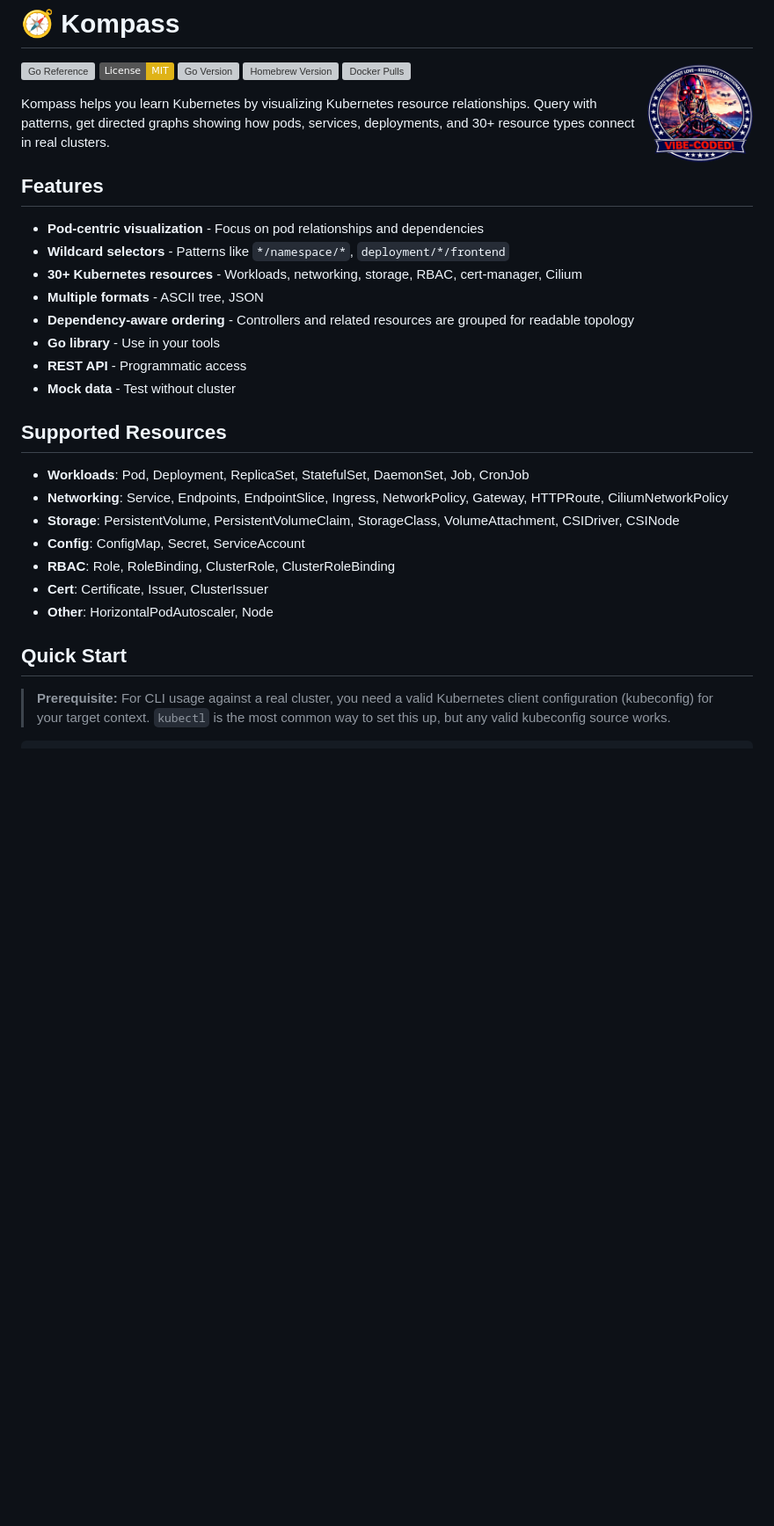
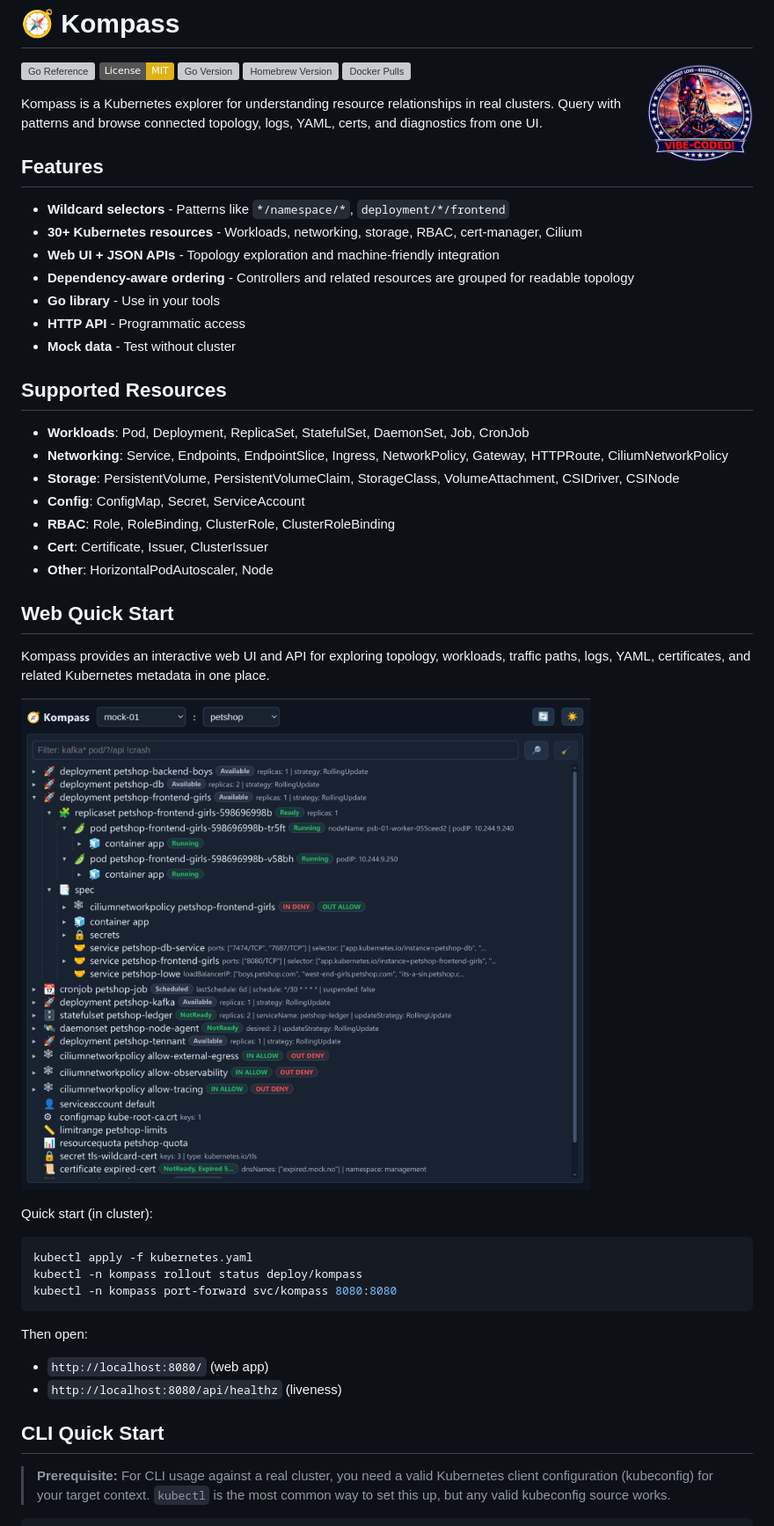
Before and after one commit to karloie/kompass, a Markdown page: README.md, the part around the change printed below. Shown: that part at 88% size. Rendered like a GitHub page; pictures changed too: doc/webapp.png (added); badges without logos; blank space fills up the shorter version; grey boxes are pictures that could not be loaded.

````diff
--- a/README.md
+++ b/README.md
@@ -8,17 +8,16 @@
 [![Homebrew Version](https://img.shields.io/badge/dynamic/regex?url=https%3A%2F%2Fraw.githubusercontent.com%2Fkarloie%2Fhomebrew-tap%2Fmain%2Fkompass.rb&search=version%20%22(%3F%3Cversion%3E%5B%5E%22%5D%2B)%22&replace=%24%3Cversion%3E&label=homebrew)](https://github.com/karloie/homebrew-tap)
 [![Docker Pulls](https://img.shields.io/docker/pulls/karloie/kompass)](https://hub.docker.com/r/karloie/kompass)
 
-Kompass helps you learn Kubernetes by visualizing Kubernetes resource relationships. Query with patterns, get directed graphs showing how pods, services, deployments, and 30+ resource types connect in real clusters.
+Kompass is a Kubernetes explorer for understanding resource relationships in real clusters. Query with patterns and browse connected topology, logs, YAML, certs, and diagnostics from one UI.
 
 ## Features
 
-- **Pod-centric visualization** - Focus on pod relationships and dependencies
 - **Wildcard selectors** - Patterns like `*/namespace/*`, `deployment/*/frontend`
 - **30+ Kubernetes resources** - Workloads, networking, storage, RBAC, cert-manager, Cilium
-- **Multiple formats** - ASCII tree, JSON
+- **Web UI + JSON APIs** - Topology exploration and machine-friendly integration
 - **Dependency-aware ordering** - Controllers and related resources are grouped for readable topology
 - **Go library** - Use in your tools
-- **REST API** - Programmatic access
+- **HTTP API** - Programmatic access
 - **Mock data** - Test without cluster
 
 ## Supported Resources
@@ -31,7 +30,26 @@ Kompass helps you learn Kubernetes by visualizing Kubernetes resource relationsh
 - **Cert**: Certificate, Issuer, ClusterIssuer
 - **Other**: HorizontalPodAutoscaler, Node
 
-## Quick Start
+## Web Quick Start
+
+Kompass provides an interactive web UI and API for exploring topology, workloads, traffic paths, logs, YAML, certificates, and related Kubernetes metadata in one place.
+
+![Kompass web app](doc/webapp.png)
+
+Quick start (in cluster):
+
+```bash
+kubectl apply -f kubernetes.yaml
+kubectl -n kompass rollout status deploy/kompass
+kubectl -n kompass port-forward svc/kompass 8080:8080
+```
+
+Then open:
+
+- `http://localhost:8080/` (web app)
+- `http://localhost:8080/api/healthz` (liveness)
+
+## CLI Quick Start
 
 > **Prerequisite:** For CLI usage against a real cluster, you need a valid Kubernetes client configuration (kubeconfig) for your target context. `kubectl` is the most common way to set this up, but any valid kubeconfig source works.
 
````
Also changed, not shown: other parts of README.md (+42 -121 lines), 16 other files.
